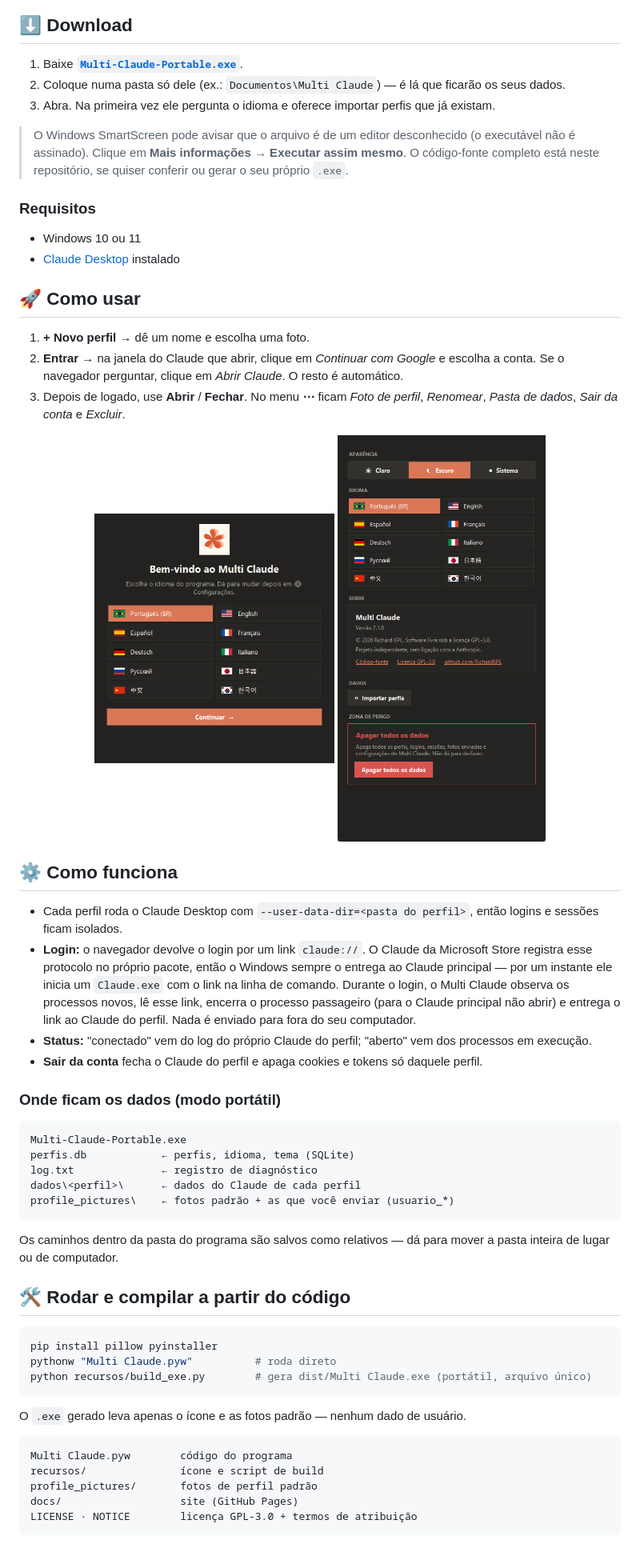
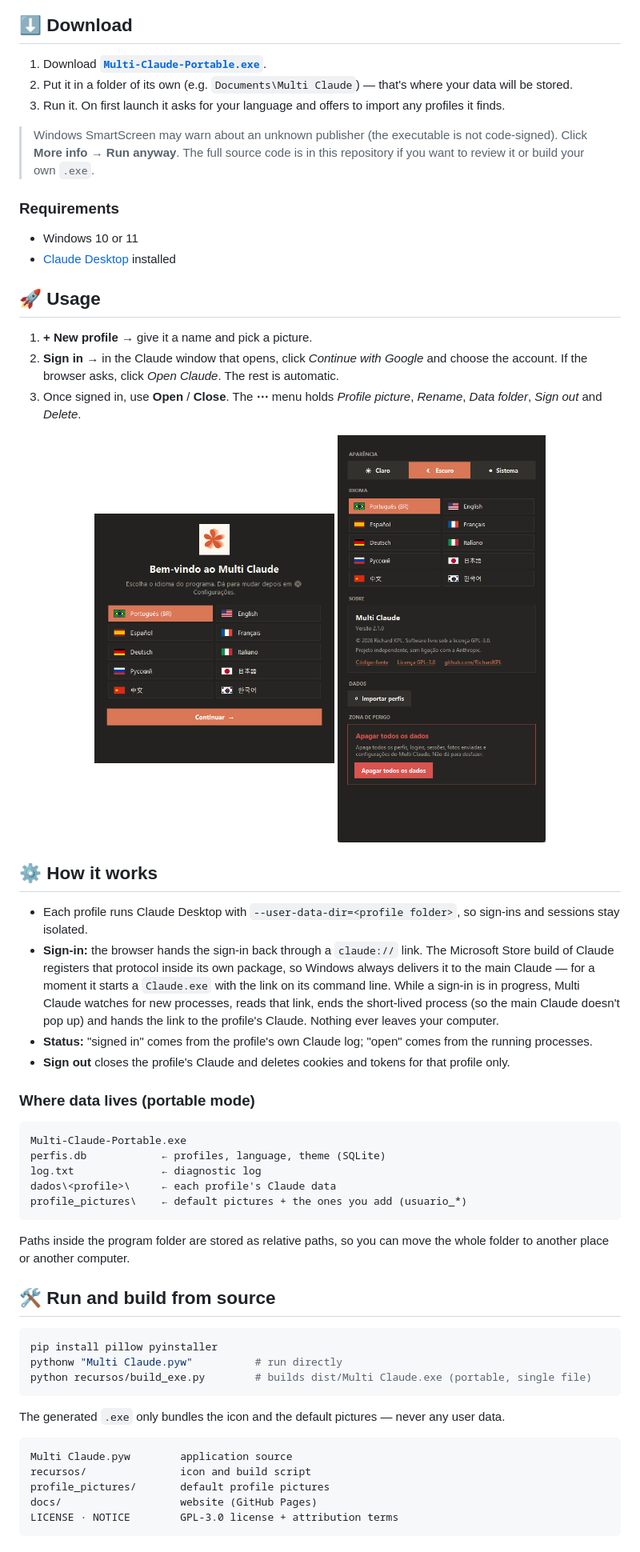
Before and after one commit to RichardKPL/multi-claude, a Markdown page: README.md, the part around one of its changes. Shown at 80% size. Rendered like a GitHub page.

Commit message:
README in English

````diff
--- a/README.md
+++ b/README.md
@@ -44,22 +44,22 @@
 
 ## ⬇️ Download
 
-1. Baixe **[`Multi-Claude-Portable.exe`](https://github.com/RichardKPL/multi-claude/releases/latest/download/Multi-Claude-Portable.exe)**.
-2. Coloque numa pasta só dele (ex.: `Documentos\Multi Claude`) — é lá que ficarão os seus dados.
-3. Abra. Na primeira vez ele pergunta o idioma e oferece importar perfis que já existam.
+1. Download **[`Multi-Claude-Portable.exe`](https://github.com/RichardKPL/multi-claude/releases/latest/download/Multi-Claude-Portable.exe)**.
+2. Put it in a folder of its own (e.g. `Documents\Multi Claude`) — that's where your data will be stored.
+3. Run it. On first launch it asks for your language and offers to import any profiles it finds.
 
-> O Windows SmartScreen pode avisar que o arquivo é de um editor desconhecido (o executável não é assinado). Clique em **Mais informações → Executar assim mesmo**. O código-fonte completo está neste repositório, se quiser conferir ou gerar o seu próprio `.exe`.
+> Windows SmartScreen may warn about an unknown publisher (the executable is not code-signed). Click **More info → Run anyway**. The full source code is in this repository if you want to review it or build your own `.exe`.
 
-### Requisitos
+### Requirements
 
-- Windows 10 ou 11
-- [Claude Desktop](https://claude.ai/download) instalado
+- Windows 10 or 11
+- [Claude Desktop](https://claude.ai/download) installed
 
-## 🚀 Como usar
+## 🚀 Usage
 
-1. **+ Novo perfil** → dê um nome e escolha uma foto.
-2. **Entrar** → na janela do Claude que abrir, clique em *Continuar com Google* e escolha a conta.
-   Se o navegador perguntar, clique em *Abrir Claude*. O resto é automático.
-3. Depois de logado, use **Abrir** / **Fechar**. No menu **⋯** ficam *Foto de perfil*, *Renomear*, *Pasta de dados*, *Sair da conta* e *Excluir*.
+1. **+ New profile** → give it a name and pick a picture.
+2. **Sign in** → in the Claude window that opens, click *Continue with Google* and choose the account.
+   If the browser asks, click *Open Claude*. The rest is automatic.
+3. Once signed in, use **Open** / **Close**. The **⋯** menu holds *Profile picture*, *Rename*, *Data folder*, *Sign out* and *Delete*.
 
 <div align="center">
@@ -68,40 +68,40 @@
 </div>
 
-## ⚙️ Como funciona
+## ⚙️ How it works
 
-- Cada perfil roda o Claude Desktop com `--user-data-dir=<pasta do perfil>`, então logins e sessões ficam isolados.
-- **Login:** o navegador devolve o login por um link `claude://`. O Claude da Microsoft Store registra esse protocolo no próprio pacote, então o Windows sempre o entrega ao Claude principal — por um instante ele inicia um `Claude.exe` com o link na linha de comando. Durante o login, o Multi Claude observa os processos novos, lê esse link, encerra o processo passageiro (para o Claude principal não abrir) e entrega o link ao Claude do perfil.
-  Nada é enviado para fora do seu computador.
-- **Status:** "conectado" vem do log do próprio Claude do perfil; "aberto" vem dos processos em execução.
-- **Sair da conta** fecha o Claude do perfil e apaga cookies e tokens só daquele perfil.
+- Each profile runs Claude Desktop with `--user-data-dir=<profile folder>`, so sign-ins and sessions stay isolated.
+- **Sign-in:** the browser hands the sign-in back through a `claude://` link. The Microsoft Store build of Claude registers that protocol inside its own package, so Windows always delivers it to the main Claude — for a moment it starts a `Claude.exe` with the link on its command line. While a sign-in is in progress, Multi Claude watches for new processes, reads that link, ends the short-lived process (so the main Claude doesn't pop up) and hands the link to the profile's Claude.
+  Nothing ever leaves your computer.
+- **Status:** "signed in" comes from the profile's own Claude log; "open" comes from the running processes.
+- **Sign out** closes the profile's Claude and deletes cookies and tokens for that profile only.
 
-### Onde ficam os dados (modo portátil)
+### Where data lives (portable mode)
 
 ```
 Multi-Claude-Portable.exe
-perfis.db            ← perfis, idioma, tema (SQLite)
-log.txt              ← registro de diagnóstico
-dados\<perfil>\      ← dados do Claude de cada perfil
-profile_pictures\    ← fotos padrão + as que você enviar (usuario_*)
+perfis.db            ← profiles, language, theme (SQLite)
+log.txt              ← diagnostic log
+dados\<profile>\     ← each profile's Claude data
+profile_pictures\    ← default pictures + the ones you add (usuario_*)
 ```
 
-Os caminhos dentro da pasta do programa são salvos como relativos — dá para mover a pasta inteira de lugar ou de computador.
+Paths inside the program folder are stored as relative paths, so you can move the whole folder to another place or another computer.
 
-## 🛠️ Rodar e compilar a partir do código
+## 🛠️ Run and build from source
 
 ```bash
 pip install pillow pyinstaller
-pythonw "Multi Claude.pyw"          # roda direto
-python recursos/build_exe.py        # gera dist/Multi Claude.exe (portátil, arquivo único)
+pythonw "Multi Claude.pyw"          # run directly
+python recursos/build_exe.py        # builds dist/Multi Claude.exe (portable, single file)
 ```
 
-O `.exe` gerado leva apenas o ícone e as fotos padrão — nenhum dado de usuário.
+The generated `.exe` only bundles the icon and the default pictures — never any user data.
 
 ```
-Multi Claude.pyw        código do programa
-recursos/               ícone e script de build
-profile_pictures/       fotos de perfil padrão
-docs/                   site (GitHub Pages)
-LICENSE · NOTICE        licença GPL-3.0 + termos de atribuição
+Multi Claude.pyw        application source
+recursos/               icon and build script
+profile_pictures/       default profile pictures
+docs/                   website (GitHub Pages)
+LICENSE · NOTICE        GPL-3.0 license + attribution terms
 ```
 
````
Also changed, not shown: other parts of README.md (+31 -48 lines).
